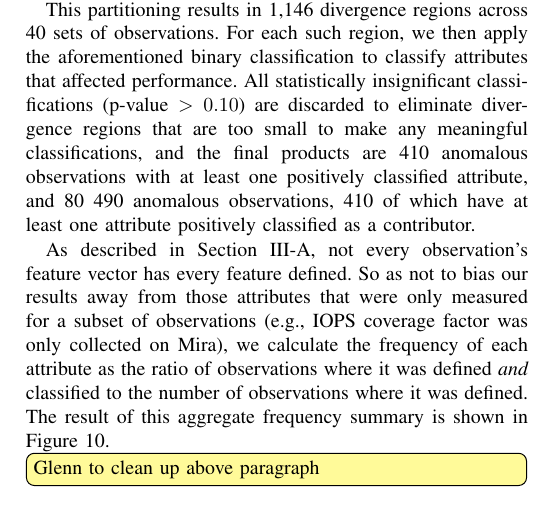
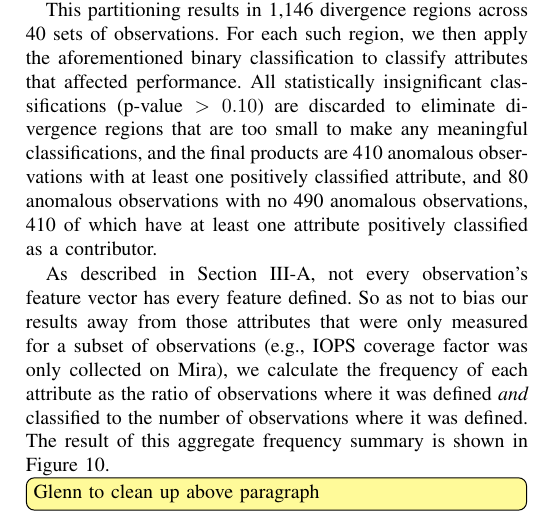
Before and after one commit to glennklockwood/papers-yearinlife, a LaTeX paper (main.tex, which reads results.tex): part of one column of page 9 of 11 before the commit and part of one column of page 9 of 12 after it, cut so that both start at the same text. Compiled offline with pdfLaTeX.

Commit message:
Update on Overleaf.

```diff
--- a/results.tex
+++ b/results.tex
@@ -190,7 +190,7 @@ For each set of observations, SMAs are calculated, crossover points are defined,
 This partitioning results in 1,146 divergence regions across 40 sets of observations.
 For each such region, we then apply the aforementioned binary classification to classify attributes that affected performance.
 All statistically insignificant classifications ($\textup{p-value} > 0.10$) are discarded to eliminate divergence regions that are too small to make any meaningful classifications, and the final products are
-410 anomalous observations with at least one positively classified attribute, and 80
+410 anomalous observations with at least one positively classified attribute, and 80 anomalous observations with no
 490 anomalous observations, 410 of which have at least one attribute positively classified as a contributor.
 
 As described in Section \ref{sec:methods/tokio}, not every observation's feature vector has every feature defined.
```
